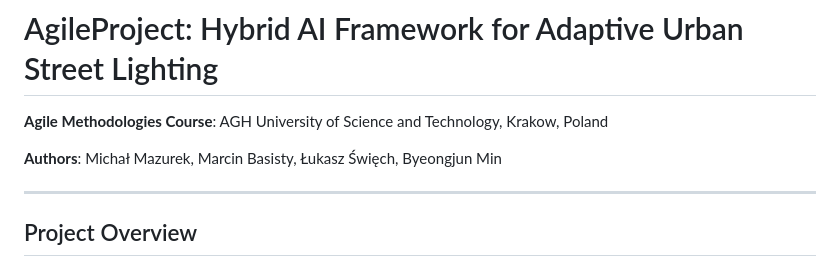
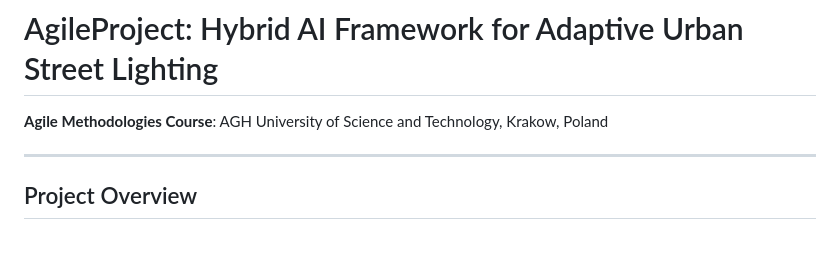
Before and after one commit to owoMarciN/AgileProject, a Markdown page: README.md, the part around the change. Rendered like a GitHub page; blank space fills up the shorter version.

```diff
--- a/README.md
+++ b/README.md
@@ -2,12 +2,6 @@
 
 **Agile Methodologies Course**:
 AGH University of Science and Technology, Krakow, Poland
-
-**Authors**:
-Michał Mazurek,
-Marcin Basisty,
-Łukasz Święch,
-Byeongjun Min
 
 ---
 
```
